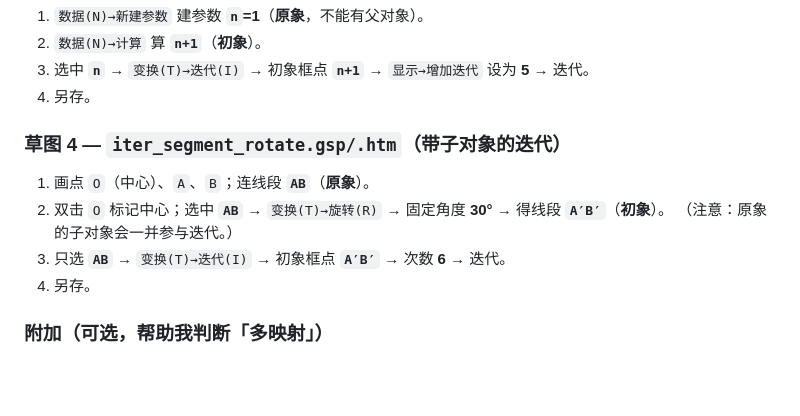
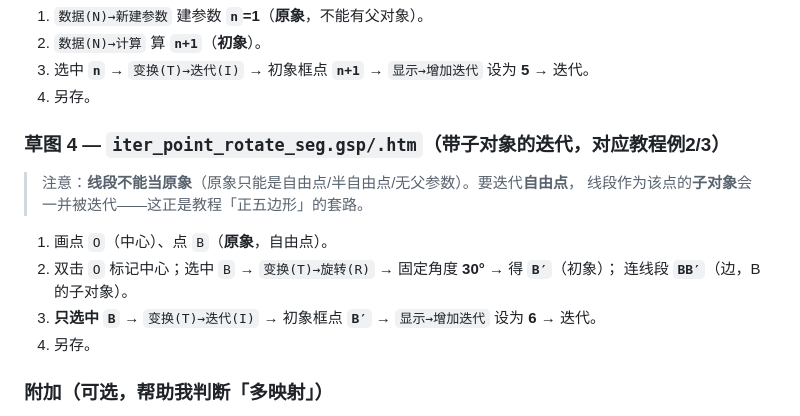
Before and after one commit to fangyujunaniwi/gsp2ggb, a Markdown page: ref-ctrl/jsp-samples/README-真值草图-iteration.md, the part around the change. Drawn GitHub-style; blank space fills up the shorter version.

Commit message:
docs: fix iteration sketch 4 - iterate the free point, not the segment
A GSP preimage (原象) must be a free/semi-free point or a parentless parameter;
a segment cannot be iterated. Iterate the free point B and let the segment BB'
participate as its sub-object (the manual's pentagon construction).

```diff
--- a/ref-ctrl/jsp-samples/README-真值草图-iteration.md
+++ b/ref-ctrl/jsp-samples/README-真值草图-iteration.md
@@ -31,11 +31,13 @@
 3. 选中 **`n`** → `变换(T)→迭代(I)` → 初象框点 **`n+1`** → `显示→增加迭代` 设为 **5** → 迭代。
 4. 另存。
 
-### 草图 4 — `iter_segment_rotate.gsp/.htm`（带子对象的迭代）
-1. 画点 `O`（中心）、`A`、`B`；连线段 **`AB`**（**原象**）。
-2. 双击 `O` 标记中心；选中 **`AB`** → `变换(T)→旋转(R)` → 固定角度 **30°** → 得线段 **`A′B′`**（**初象**）。
-   （注意：原象的子对象会一并参与迭代。）
-3. 只选 **`AB`** → `变换(T)→迭代(I)` → 初象框点 **`A′B′`** → 次数 **6** → 迭代。
+### 草图 4 — `iter_point_rotate_seg.gsp/.htm`（带子对象的迭代，对应教程例2/3）
+> 注意：**线段不能当原象**（原象只能是自由点/半自由点/无父参数）。要迭代**自由点**，
+> 线段作为该点的**子对象**会一并被迭代——这正是教程「正五边形」的套路。
+1. 画点 `O`（中心）、点 `B`（**原象**，自由点）。
+2. 双击 `O` 标记中心；选中 `B` → `变换(T)→旋转(R)` → 固定角度 **30°** → 得 **`B′`**（初象）；
+   连线段 **`BB′`**（边，B 的子对象）。
+3. **只选中 `B`** → `变换(T)→迭代(I)` → 初象框点 **`B′`** → `显示→增加迭代` 设为 **6** → 迭代。
 4. 另存。
 
 ### 附加（可选，帮助我判断「多映射」）
```
